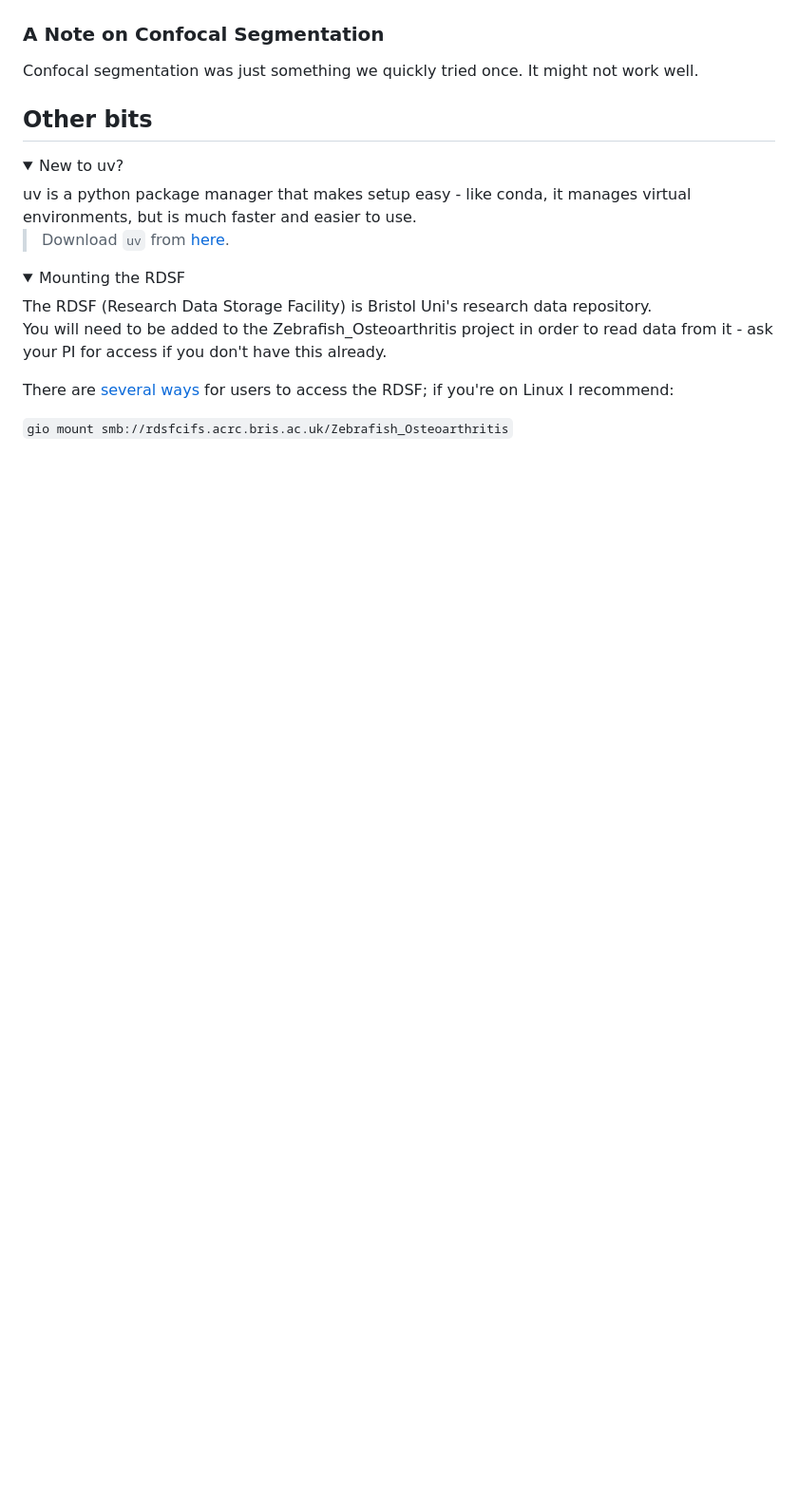
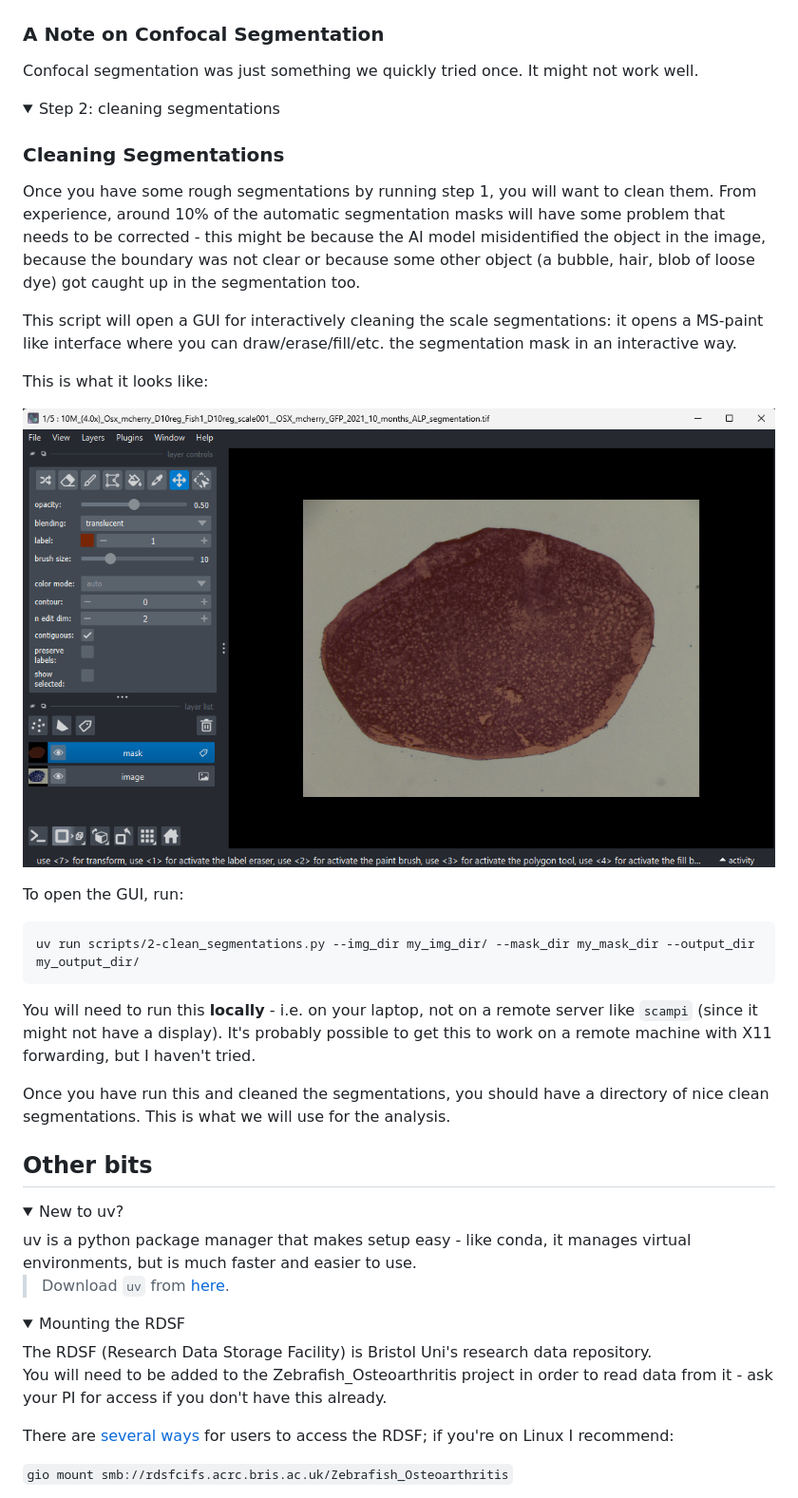
Before and after one commit to JGIBristol/scale_morphology, a Markdown page: README.md, the part around the change. Shown at 95% size. Drawn GitHub-style; pictures changed too: docs/resources/readme_figs/napari_gui.png (added); folded sections open; blank space fills up the shorter version.

Commit message:
readme + script for tidying segmentations

````diff
--- a/README.md
+++ b/README.md
@@ -84,6 +84,41 @@ It might not work well.
 
 </details>
 
+<details>
+<summary>Step 2: cleaning segmentations</summary>
+
+### Cleaning Segmentations
+Once you have some rough segmentations by running step 1, you will want to clean
+them. From experience, around 10% of the automatic segmentation masks will have
+some problem that needs to be corrected - this might be because the AI model
+misidentified the object in the image, because the boundary was not clear or
+because some other object (a bubble, hair, blob of loose dye) got caught up in
+the segmentation too.
+
+This script will open a GUI for interactively cleaning the scale segmentations:
+it opens a MS-paint like interface where you can draw/erase/fill/etc. the
+segmentation mask in an interactive way.
+
+This is what it looks like:
+
+![Example Scale Cleaning GUI](./docs/resources/readme_figs/napari_gui.png)
+
+To open the GUI, run:
+```
+uv run scripts/2-clean_segmentations.py --img_dir my_img_dir/ --mask_dir my_mask_dir --output_dir my_output_dir/
+```
+
+You will need to run this **locally** - i.e. on your laptop, not on a remote
+server like `scampi` (since it might not have a display).
+It's probably possible to get this to work on a remote machine with X11
+forwarding, but I haven't tried.
+
+Once you have run this and cleaned the segmentations, you should have a
+directory of nice clean segmentations. This is what we will use for the
+analysis.
+
+</details>
+
 ## Other bits
 <details>
 <summary>New to uv?</summary>
````
Also changed, not shown: 3 other files.
